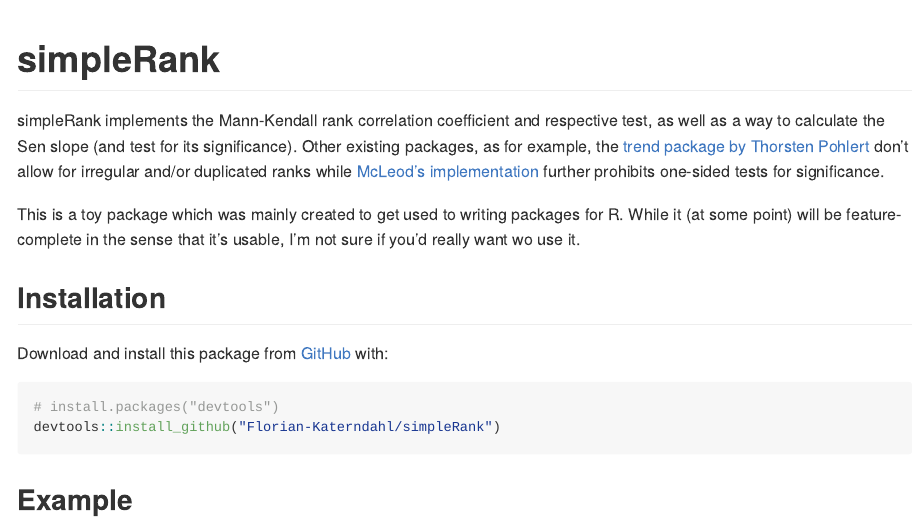
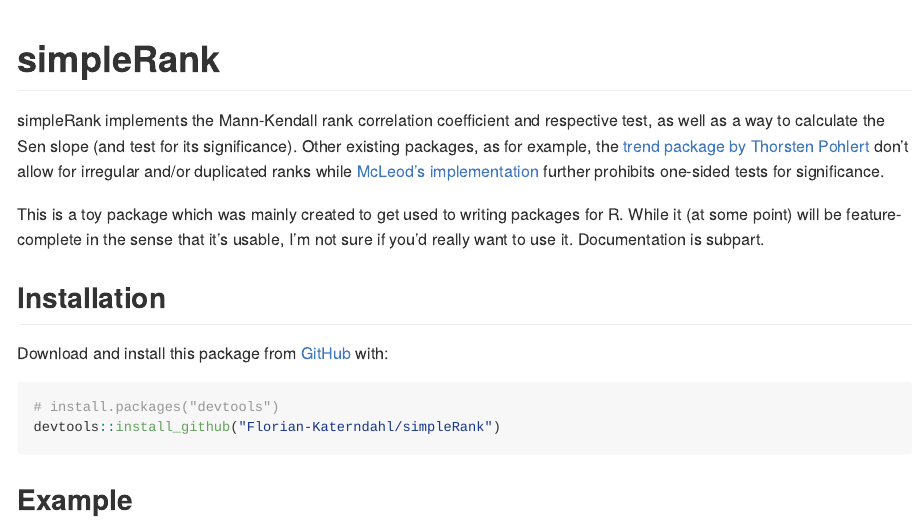
Before and after one commit to Florian-Katerndahl/simpleRank, an R Markdown document (README.Rmd): the page in a window 1100 px wide, from its top. The pictures show the output file README.md that the author committed with the source, drawn offline in the style of GitHub.

Commit message:
updated readme

```diff
--- a/README.Rmd
+++ b/README.Rmd
@@ -20,7 +20,7 @@ knitr::opts_chunk$set(
 
 simpleRank implements the Mann-Kendall rank correlation coefficient and respective test, as well as a way to calculate the Sen slope (and test for its significance). Other existing packages, as for example, the [trend package by Thorsten Pohlert](https://CRAN.R-project.org/package=trend) don't allow for irregular and/or duplicated ranks while [McLeod's implementation](https://CRAN.R-project.org/package=Kendall) further prohibits one-sided tests for significance.
 
-This is a toy package which was mainly created to get used to writing packages for R. While it (at some point) will be feature-complete in the sense that it's usable, I'm not sure if you'd really want wo use it.
+This is a toy package which was mainly created to get used to writing packages for R. While it (at some point) will be feature-complete in the sense that it's usable, I'm not sure if you'd really want to use it. Documentation is subpart.
 
 ## Installation
 
```
Also changed, not shown: README.md.
